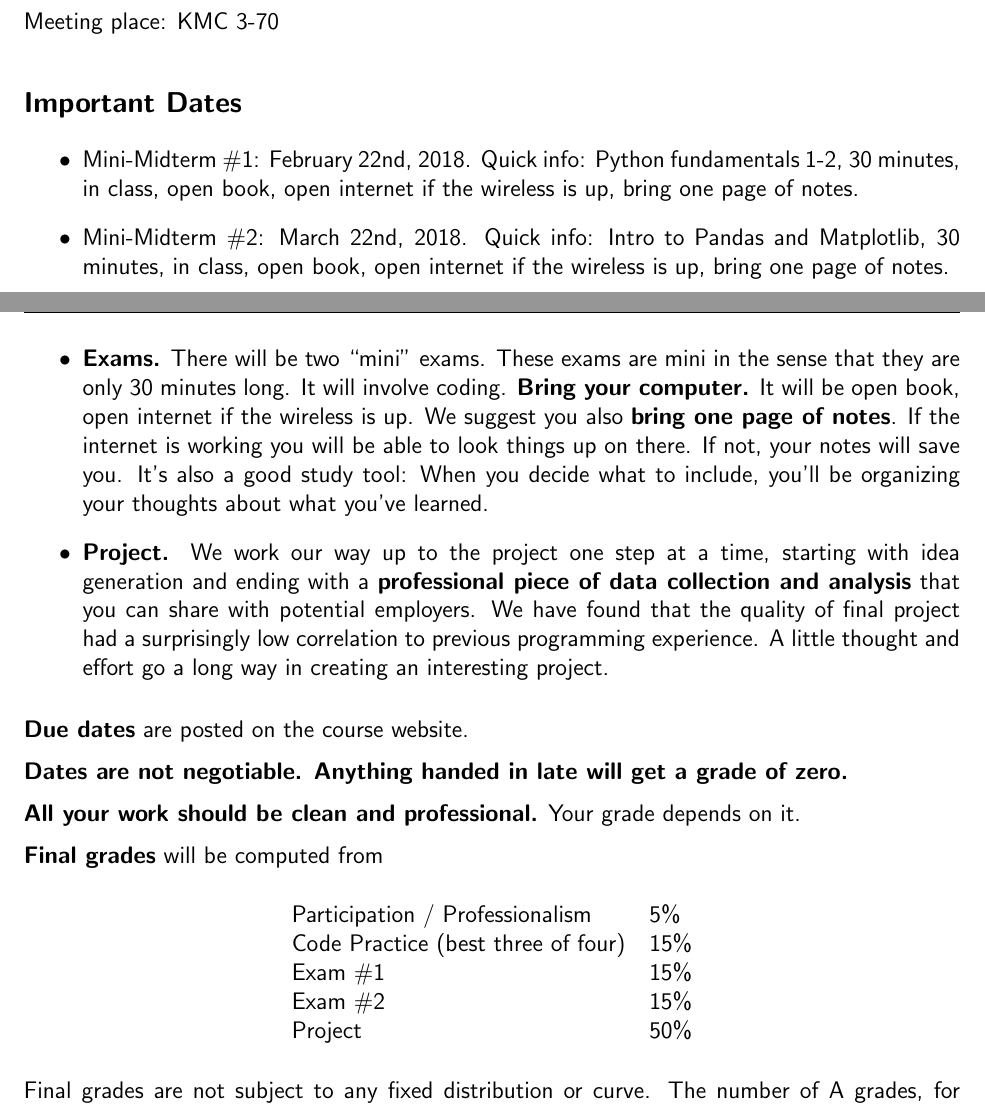
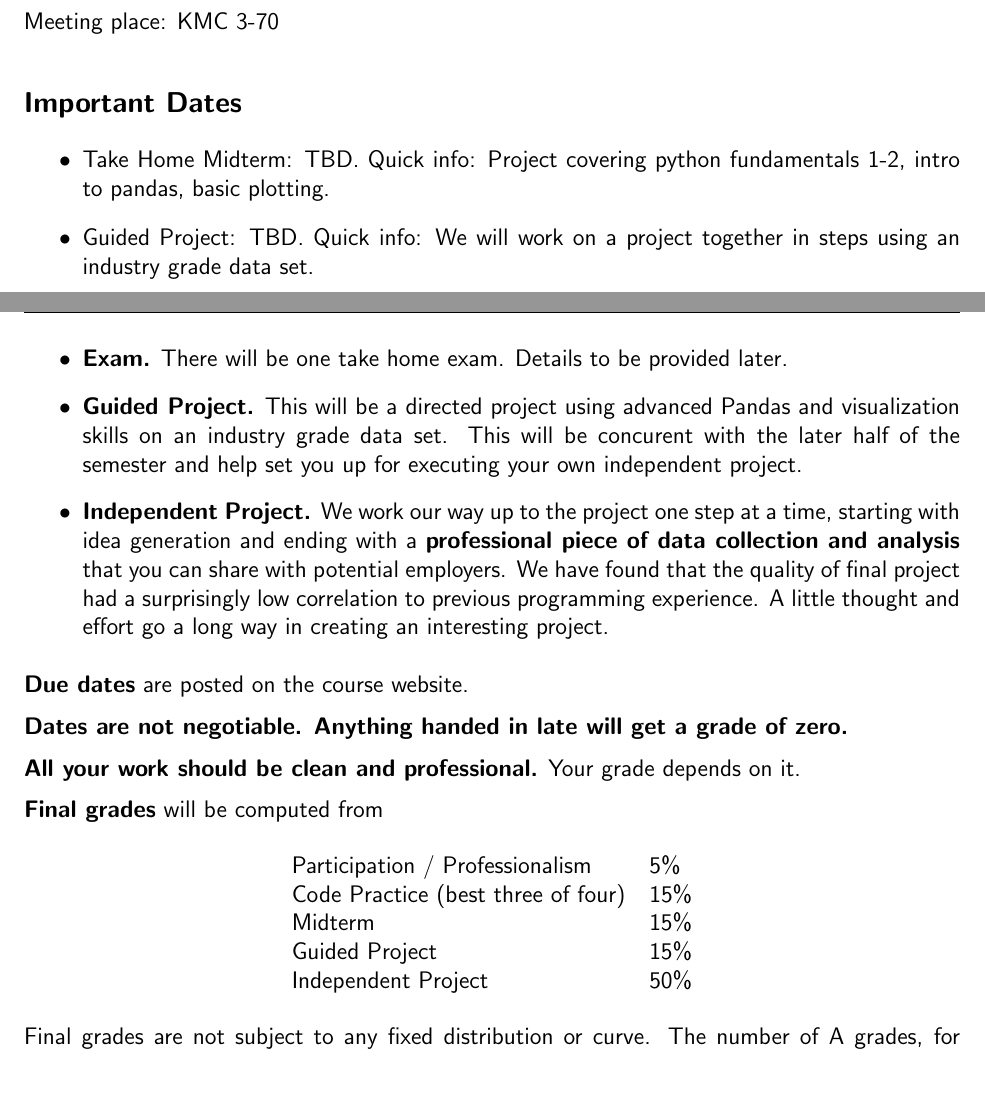
Before and after one commit to nyusterndatabootcamp/teaching_materials, a LaTeX problem sheet (documents/bootcamp_syllabus.tex): two parts of pages 1 and 4 of 7 before the commit and two parts of pages 1 and 4 of 6 after it, joined at a grey line, cut so that both start at the same text, the shorter picture padded with empty space. Compiled offline with pdfLaTeX.

Commit message:
syllabus update

```diff
--- a/documents/bootcamp_syllabus.tex
+++ b/documents/bootcamp_syllabus.tex
@@ -50,7 +50,7 @@ Meeting place: KMC 3-70
 
 \begin{itemize}
 
-\item Mini-Midterm \#1: February 22nd, 2018. Quick info: Python fundamentals 1-2, 30 minutes, in class, open book, open internet if the wireless is up, bring one page of notes.
+\item Take Home Midterm: TBD. Quick info: Project covering python fundamentals 1-2, intro to pandas, basic plotting.
 
-\item Mini-Midterm \#2: March 22nd, 2018. Quick info: Intro to Pandas and Matplotlib, 30 minutes, in class, open book, open internet if the wireless is up, bring one page of notes.
+\item Guided Project: TBD. Quick info: We will work on a project together in steps using an industry grade data set.
 
@@ -143,15 +144,14 @@ They're all good practice, but if you're new to programming you
 might want to skip the challenging ones.
 If you get 70-80 percent of them, you're on the right track. \/}
 
-\item {\bf Exams.\/}
-There will be two ``mini'' exams. These exams are mini in the sense that they are only 30 minutes long. It will involve coding. {\bf Bring your computer.\/} It will be open book, open internet if the wireless is up. We suggest you also {\bf bring one page of notes\/}.
-If the internet is working you will be able to look things up on there.
-If not, your notes will save you.
-It's also a good study tool:  When you decide what to include,
-you'll be organizing your thoughts about what you've learned.
+\item {\bf Exam.\/}
+There will be one take home exam. Details to be provided later.
 
 
-\item {\bf Project.\/}
+\item {\bf Guided Project.\/}
+This will be a directed project using advanced Pandas and visualization skills on an industry grade data set. This will be concurent with the later half of the semester and help set you up for executing your own independent project.
+
+\item {\bf Independent Project.\/}
 We work our way up to the project one step at a time, starting with idea generation and ending
 with a {\bf professional piece of data collection and analysis\/}
 that you can share with potential employers. We have found that the quality
@@ -173,9 +173,9 @@ Anything handed in late will get a grade of zero.\/}
 \begin{tabular}{ll}
 Participation / Professionalism & 5\% \\
 Code Practice (best three of four) & 15\% \\
-Exam \#1        & 15\% \\
-Exam \#2        & 15\% \\
-Project     & 50\% \\
+Midterm       & 15\% \\
+Guided Project        & 15\% \\
+Independent Project     & 50\% \\
 \end{tabular}
 \end{center}
 
```
Also changed, not shown: documents/bootcamp_syllabus.pdf, documents/bootcamp_syllabus.tex (37 more changed lines).
